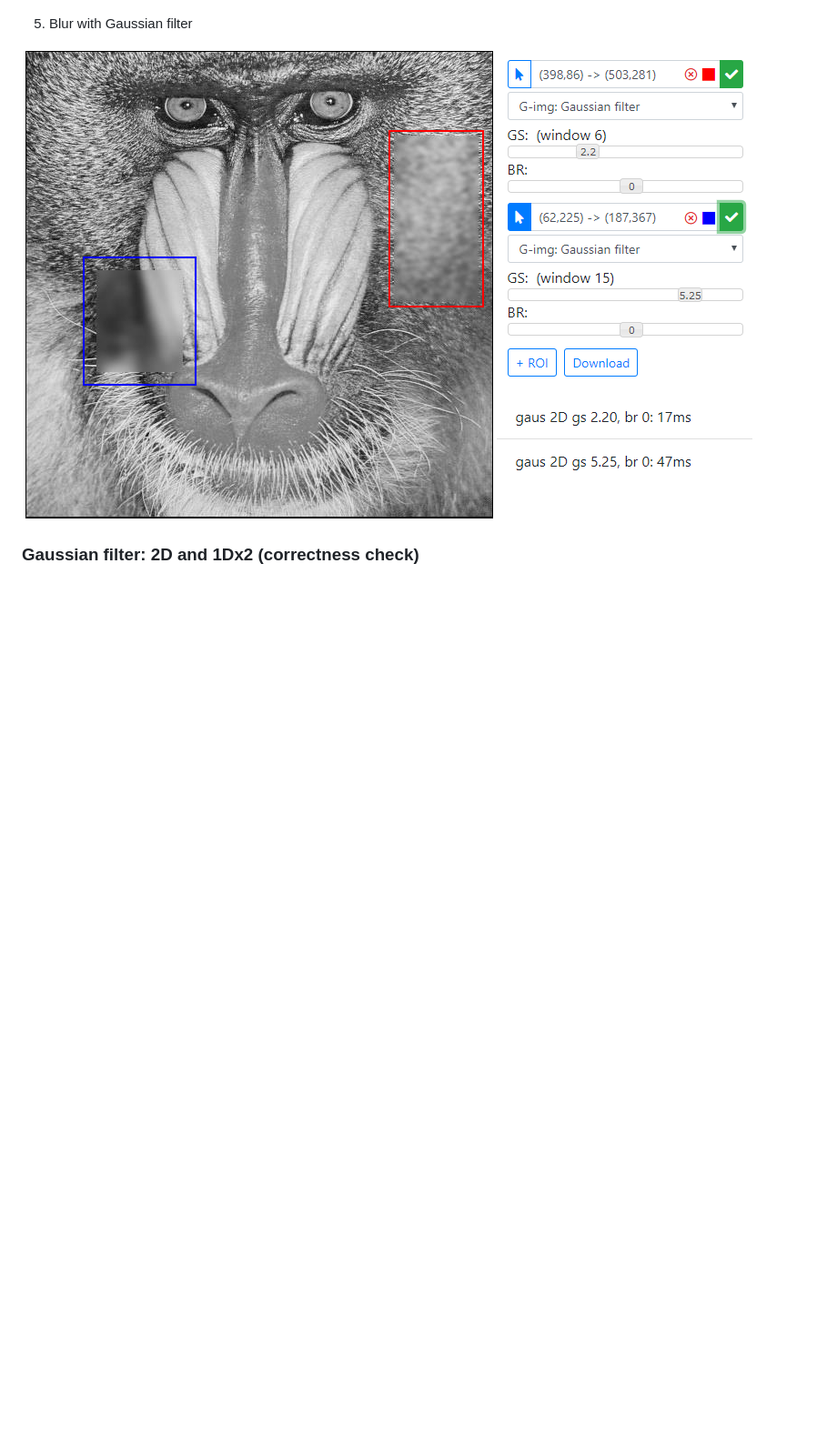
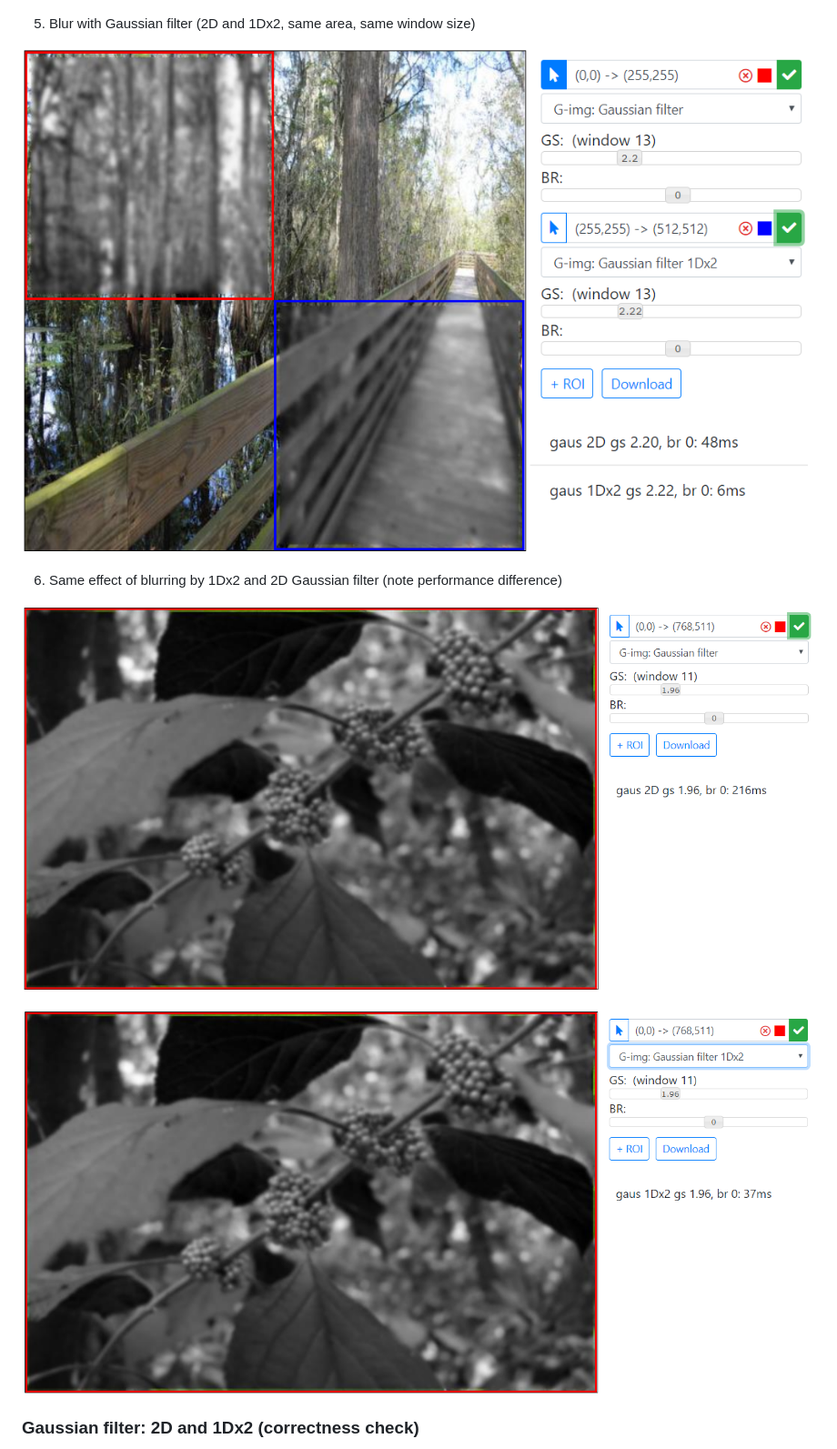
Before and after one commit to dvitel/DigitalImageProcessing, a Markdown page: README.md, the part around the change. Shown at 91% size. GitHub-like rendering; pictures changed too: img/p5.PNG, img/p6.PNG (added), img/p7.PNG (added); blank space fills up the shorter version.

```diff
--- a/README.md
+++ b/README.md
@@ -155,9 +155,15 @@ Benefits of console app:
 
 ![Color image binarization](img/p4.PNG)
 
-5. Blur with Gaussian filter
+5. Blur with Gaussian filter (2D and 1Dx2, same area, same window size)
 
 ![Blur with Gaussian filter](img/p5.PNG)
+
+6. Same effect of blurring by 1Dx2 and 2D Gaussian filter (note performance difference)
+
+![Blur with Gaussian filter](img/p6.PNG)
+
+![Blur with Gaussian filter](img/p7.PNG)
 
 ### Gaussian filter: 2D and 1Dx2 (correctness check)
 In order to check that two implementations produces same output debug tracing was added to C code.
```
Also changed, not shown: 1 other file.
